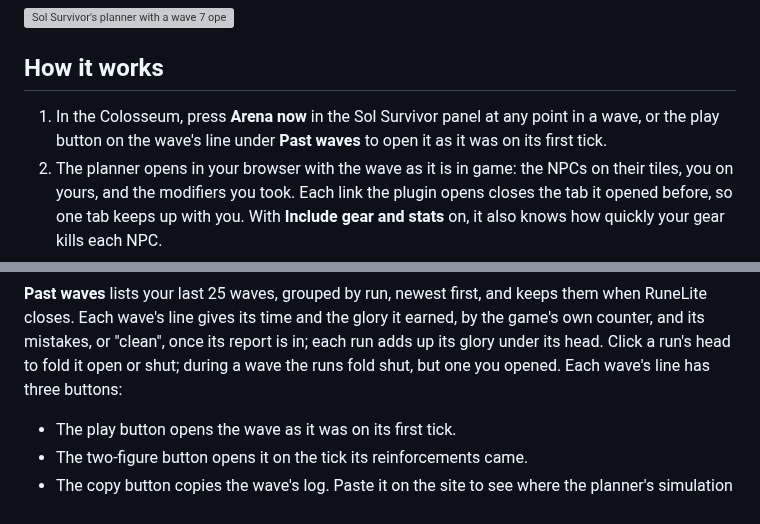
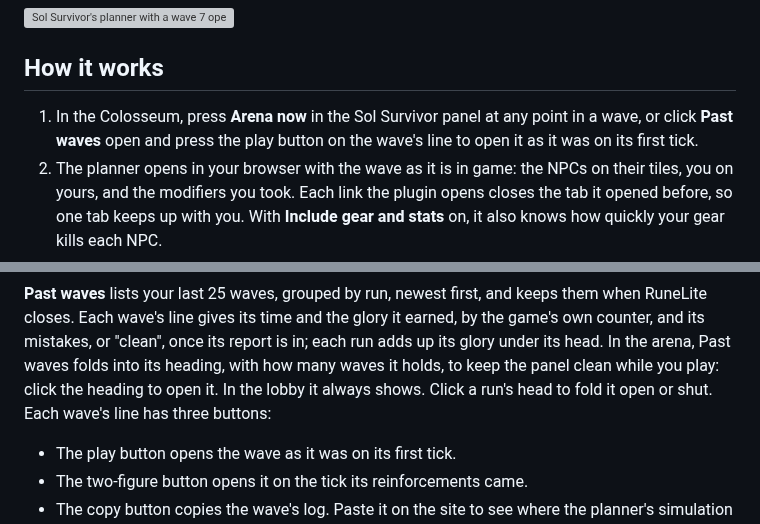
Before and after one commit to stefanws0/Sol-Survivor-Plugin, a Markdown page: README.md, 2 parts joined by grey strips. GitHub-like rendering; grey boxes are pictures that could not be loaded.

Commit message:
Sol Survivor 1.0.0, from Sol Survivor 156417baafd4

```diff
--- a/README.md
+++ b/README.md
@@ -15,8 +15,8 @@ wave's NPCs, and your attack range.
 
 ## How it works
 
-1. In the Colosseum, press **Arena now** in the Sol Survivor panel at any point in a wave, or the play button on the
-   wave's line under **Past waves** to open it as it was on its first tick.
+1. In the Colosseum, press **Arena now** in the Sol Survivor panel at any point in a wave, or click **Past waves**
+   open and press the play button on the wave's line to open it as it was on its first tick.
 2. The planner opens in your browser with the wave as it is in game: the NPCs on their tiles, you on yours, and the
    modifiers you took. Each link the plugin opens closes the tab it opened before, so one tab keeps up with you. With **Include gear and stats** on, it also knows how quickly your gear kills each NPC.
 3. Press **Solve wave**. Your own computer does the searching, so it gets busy for a while
@@ -81,7 +82,9 @@ without leaving the game.
 
 **Past waves** lists your last 25 waves, grouped by run, newest first, and keeps them when RuneLite closes. Each
 wave's line gives its time and the glory it earned, by the game's own counter, and its mistakes, or "clean", once its
-report is in; each run adds up its glory under its head. Click a run's head to fold it open or shut; during a wave the runs fold shut, but one you opened. Each wave's line has three buttons:
+report is in; each run adds up its glory under its head. In the arena, Past waves folds into its heading, with how
+many waves it holds, to keep the panel clean while you play: click the heading to open it. In the lobby it always
+shows. Click a run's head to fold it open or shut. Each wave's line has three buttons:
 
 - The play button opens the wave as it was on its first tick.
 - The two-figure button opens it on the tick its reinforcements came.
```
Also changed, not shown: other parts of README.md (+3 -2 lines), images/panel.png, 3 other files.
